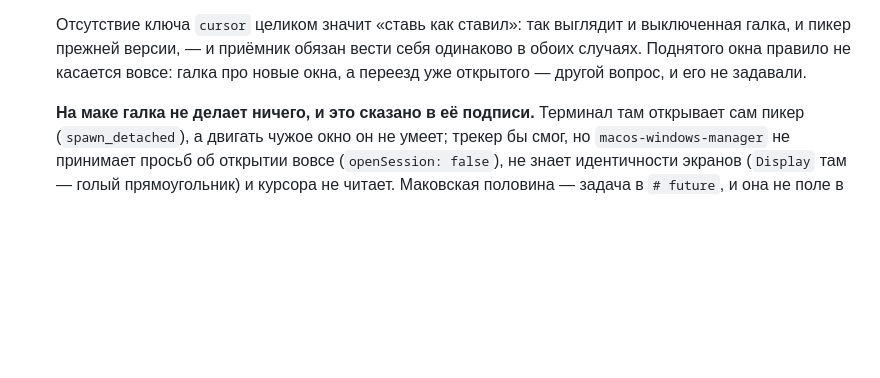
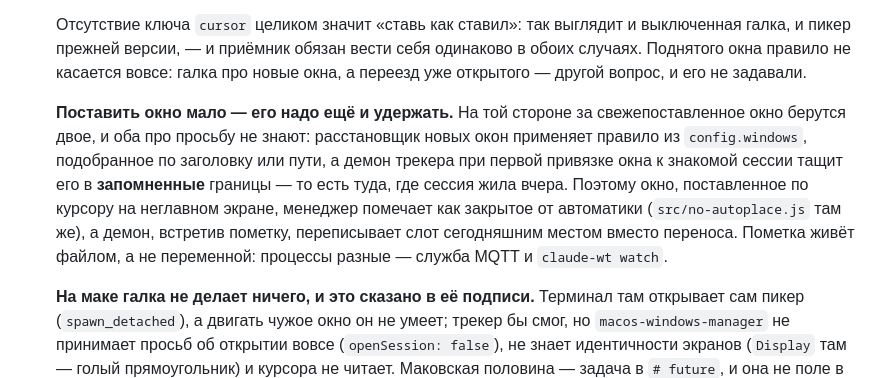
Before and after one commit to popstas/ccfzf-picker, a Markdown page: CLAUDE.md, the part around the change. GitHub-like rendering; blank space fills up the shorter version.

Commit message:
docs(display): правило про удержание окна на выбранном экране
Задача сделана на стороне windows11-manager: окно, поставленное по курсору на
неглавном экране, помечается как закрытое от автоматики, а демон переписывает
слот сегодняшним местом вместо переноса. Здесь — только правило и вычеркнутая
задача.

Co-Authored-By: Claude Opus 5 (1M context) <noreply@anthropic.com>

```diff
--- a/CLAUDE.md
+++ b/CLAUDE.md
@@ -1221,6 +1221,16 @@ cargo решает про `build.rs` до того, как хоть что-то
   выключенная галка, и пикер прежней версии, — и приёмник обязан вести себя
   одинаково в обоих случаях. Поднятого окна правило не касается вовсе: галка про
   новые окна, а переезд уже открытого — другой вопрос, и его не задавали.
+
+  **Поставить окно мало — его надо ещё и удержать.** На той стороне за
+  свежепоставленное окно берутся двое, и оба про просьбу не знают: расстановщик
+  новых окон применяет правило из `config.windows`, подобранное по заголовку или
+  пути, а демон трекера при первой привязке окна к знакомой сессии тащит его в
+  **запомненные** границы — то есть туда, где сессия жила вчера. Поэтому окно,
+  поставленное по курсору на неглавном экране, менеджер помечает как закрытое от
+  автоматики (`src/no-autoplace.js` там же), а демон, встретив пометку,
+  переписывает слот сегодняшним местом вместо переноса. Пометка живёт файлом,
+  а не переменной: процессы разные — служба MQTT и `claude-wt watch`.
 
   **На маке галка не делает ничего, и это сказано в её подписи.** Терминал там
   открывает сам пикер (`spawn_detached`), а двигать чужое окно он не умеет;
```
